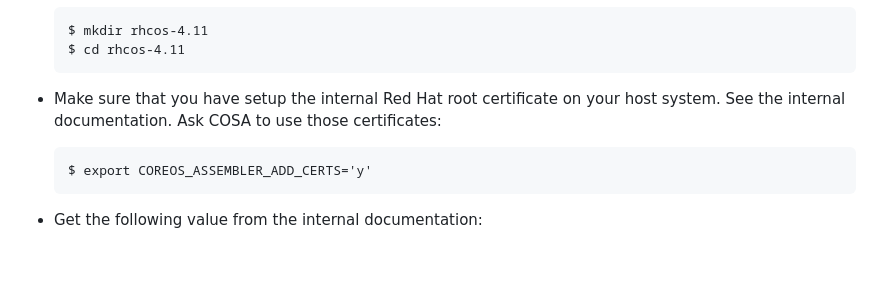
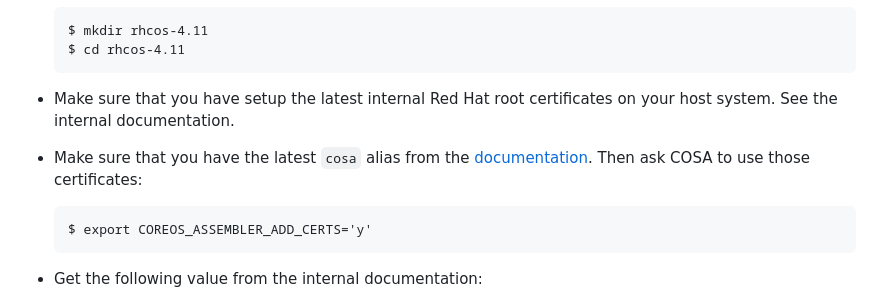
Before and after one commit to openshift/os, a Markdown page: docs/development-rhcos.md, the part around the change. GitHub-like rendering; blank space fills up the shorter version.

Commit message:
docs/rhcos: Add note to update cosa alias

````diff
--- a/docs/development-rhcos.md
+++ b/docs/development-rhcos.md
@@ -49,9 +49,11 @@ and later. For older versions, see the internal documentation.
   $ cd rhcos-4.11
   ```
 
-- Make sure that you have setup the internal Red Hat root certificate on your
-  host system. See the internal documentation. Ask COSA to use those
-  certificates:
+- Make sure that you have setup the latest internal Red Hat root certificates
+  on your host system. See the internal documentation.
+
+- Make sure that you have the latest `cosa` alias from the
+  [documentation][cosa-alias]. Then ask COSA to use those certificates:
   ```
   $ export COREOS_ASSEMBLER_ADD_CERTS='y'
   ```
````
